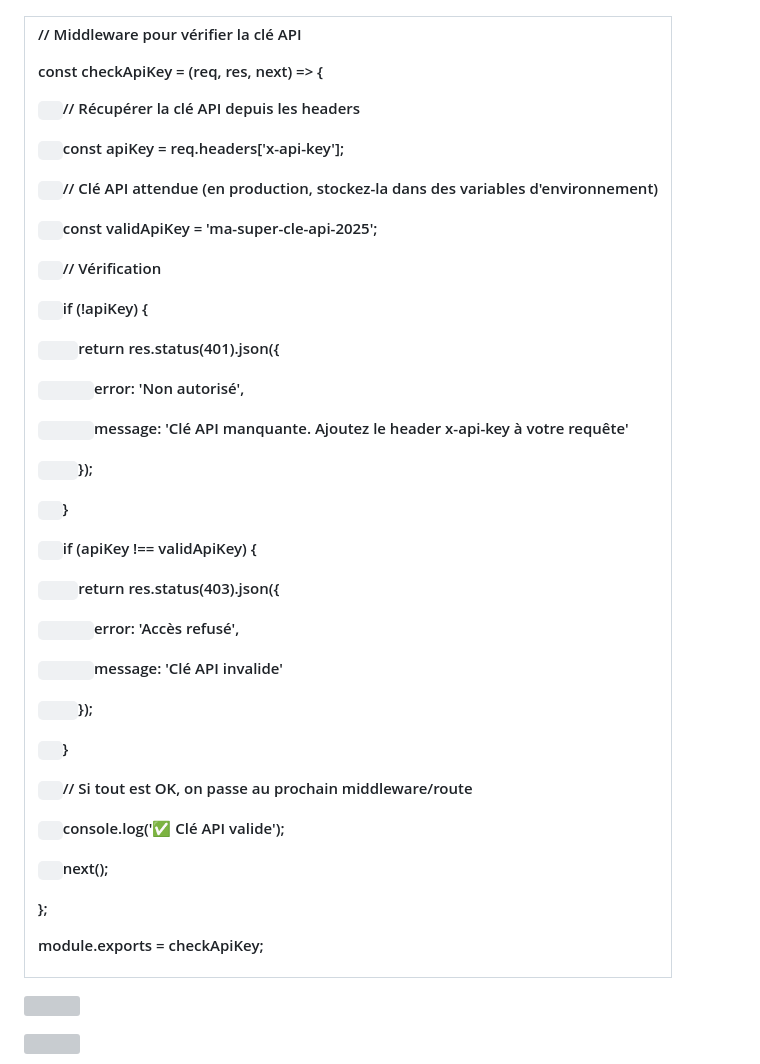
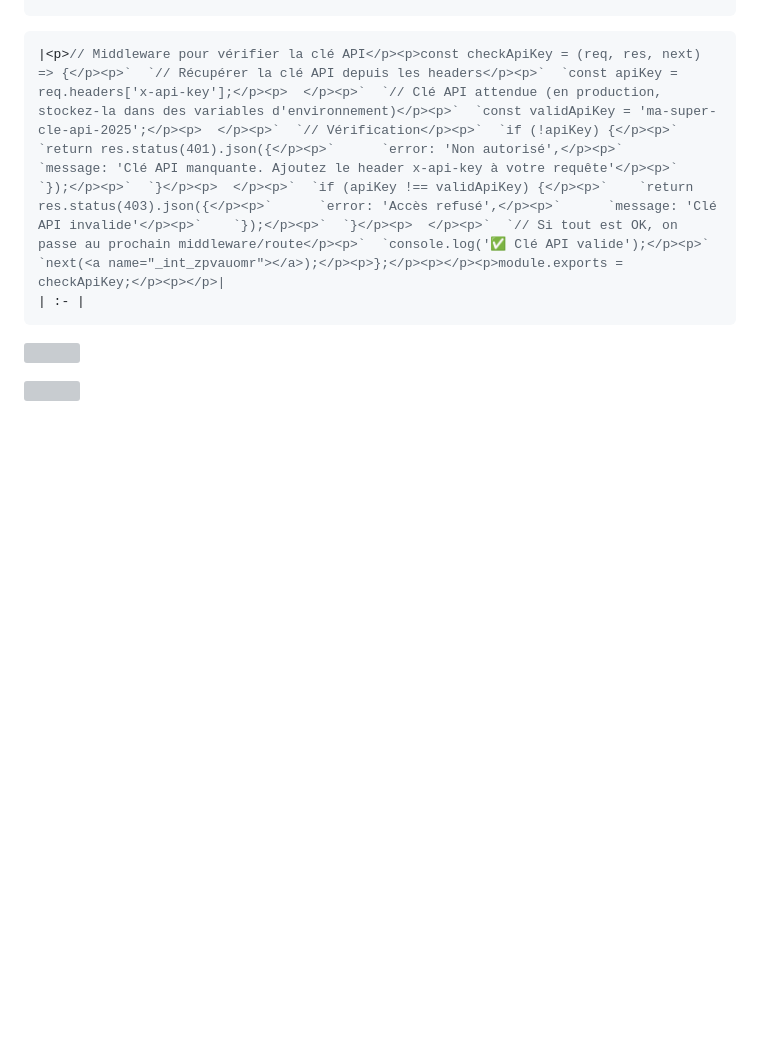
Before and after one commit to romainchouquet3-arch/voitures-api, a Markdown page: TEST.md, the part around the change printed below. Rendered like a GitHub page; blank space fills up the shorter version; grey boxes are pictures that could not be loaded.

````diff
--- a/TEST.md
+++ b/TEST.md
@@ -157,8 +159,8 @@ Pour sécuriser l’accès à notre API, on met en place un **middleware** véri
 
-
-
+```json
 |<p>// Middleware pour vérifier la clé API</p><p>const checkApiKey = (req, res, next) => {</p><p>`  `// Récupérer la clé API depuis les headers</p><p>`  `const apiKey = req.headers['x-api-key'];</p><p>  </p><p>`  `// Clé API attendue (en production, stockez-la dans des variables d'environnement)</p><p>`  `const validApiKey = 'ma-super-cle-api-2025';</p><p>  </p><p>`  `// Vérification</p><p>`  `if (!apiKey) {</p><p>`    `return res.status(401).json({</p><p>`      `error: 'Non autorisé',</p><p>`      `message: 'Clé API manquante. Ajoutez le header x-api-key à votre requête'</p><p>`    `});</p><p>`  `}</p><p>  </p><p>`  `if (apiKey !== validApiKey) {</p><p>`    `return res.status(403).json({</p><p>`      `error: 'Accès refusé',</p><p>`      `message: 'Clé API invalide'</p><p>`    `});</p><p>`  `}</p><p>  </p><p>`  `// Si tout est OK, on passe au prochain middleware/route</p><p>`  `console.log('✅ Clé API valide');</p><p>`  `next(<a name="_int_zpvauomr"></a>);</p><p>};</p><p></p><p>module.exports = checkApiKey;</p><p></p>|
 | :- |
+```
 ![](Aspose.Words.30d6caec-3913-4b53-84ea-cfbba98d5667.008.png)
 
 ![](Aspose.Words.30d6caec-3913-4b53-84ea-cfbba98d5667.009.png)
````
Also changed, not shown: other parts of TEST.md (+6 -4 lines).
